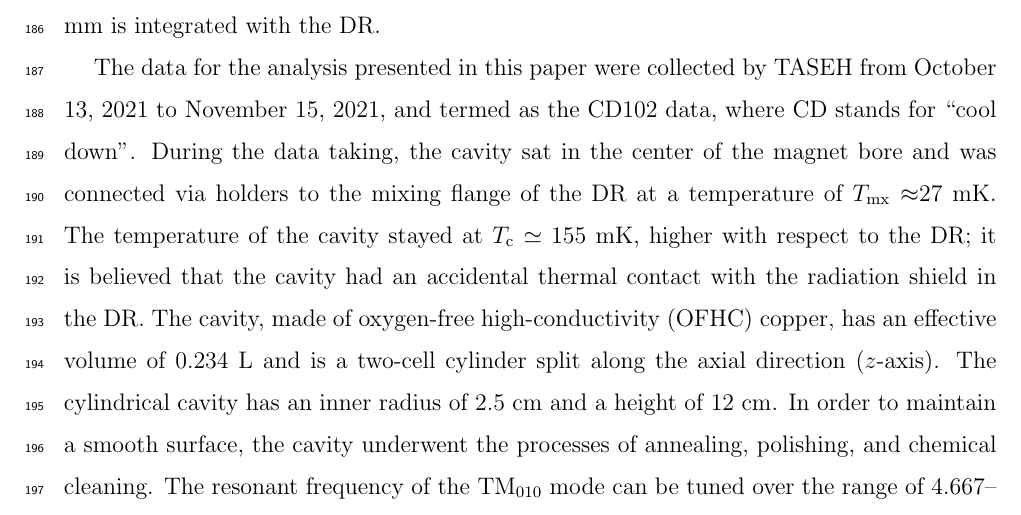
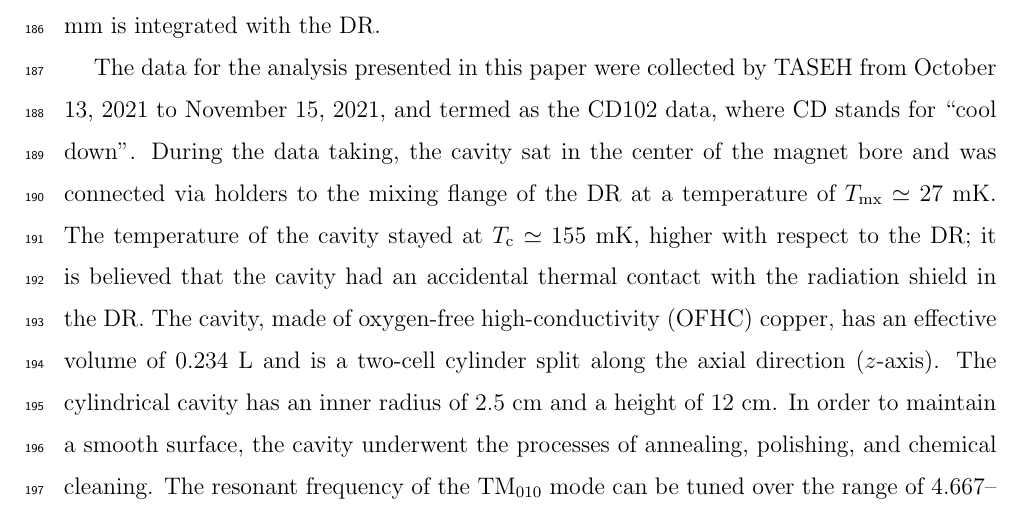
Before and after one commit to TASEHana/CD102, a LaTeX paper (main.tex, which reads taseh.tex): part of page 8 of 34, cut so that both start at the same text. Compiled offline with pdfLaTeX.

Commit message:
minor change

```diff
--- a/taseh.tex
+++ b/taseh.tex
@@ -11,7 +11,7 @@ from October 13, 2021 to November 15, 2021, and termed as the CD102 data,
 where CD stands for ``cool down''.
 During the data taking, the cavity sat in the center of the magnet bore
 and was connected via holders to the mixing flange of the DR at a
-temperature of $T_{\rm mx}\approx$27~mK.
+temperature of $T_{\rm mx}\simeq27$~mK.
 The temperature of the cavity stayed at $T_\text{c}\simeq155$~mK, higher
 with respect to the
 DR; it is believed that the cavity had an accidental thermal contact with the
```
Also changed, not shown: main.pdf.
